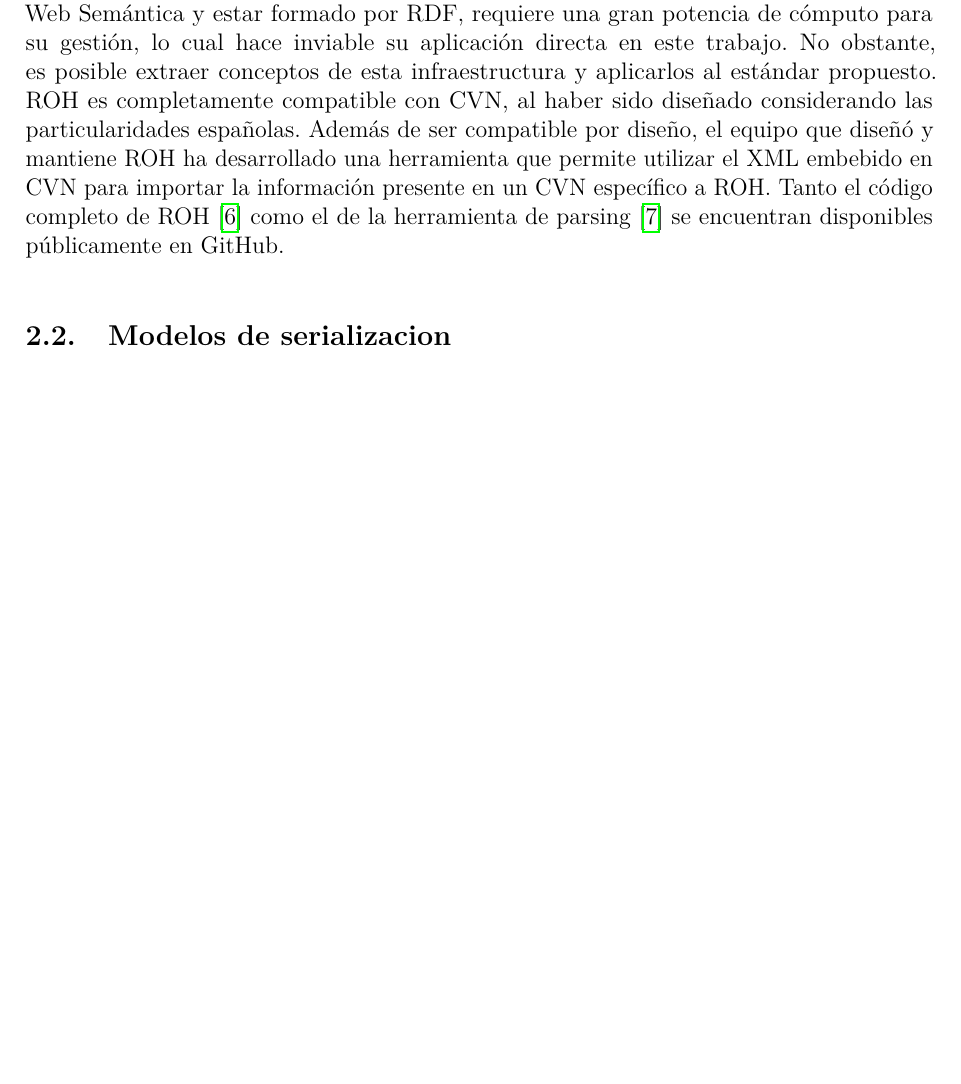
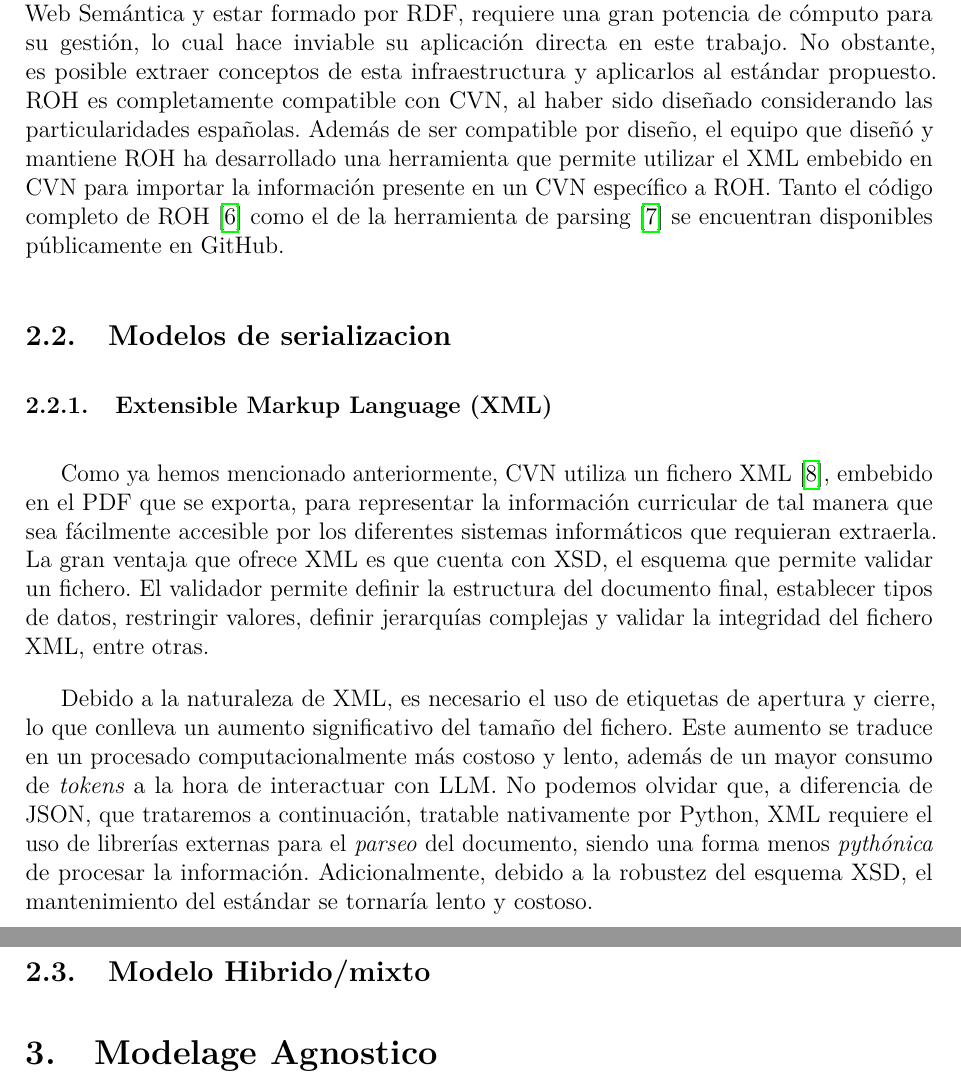
Before and after one commit to holt00/TFG-open-cvn-schema, a LaTeX paper (docs/research/latex_project/representacion_datos_complejos.tex): part of page 5 of 6 before the commit and two parts of pages 5 and 6 of 7 after it, the two joined at a grey line, cut so that both start at the same text, the shorter picture padded with empty space. Compiled offline with pdfLaTeX.

Commit message:
cargado el codigo latex tambien

```diff
--- a/docs/research/latex_project/representacion_datos_complejos.tex
+++ b/docs/research/latex_project/representacion_datos_complejos.tex
@@ -84,6 +84,21 @@ De manera similar a lo que ocurre con VIVO, ROH, al basarse en tecnologías de l
 
 \subsection{Modelos de serializacion}
 
+\subsubsection{Extensible Markup Language (XML)}
+Como ya hemos mencionado anteriormente, CVN utiliza un fichero XML \cite{w3c_xml}, embebido en el PDF que se exporta, para representar la información curricular de tal manera que sea fácilmente accesible por los diferentes sistemas informáticos que requieran extraerla. La gran ventaja que ofrece XML es que cuenta con XSD, el esquema que permite validar un fichero. El validador permite definir la estructura del documento final, establecer tipos de datos, restringir valores, definir jerarquías complejas y validar la integridad del fichero XML, entre otras.
+
+Debido a la naturaleza de XML, es necesario el uso de etiquetas de apertura y cierre, lo que conlleva un aumento significativo del tamaño del fichero. Este aumento se traduce en un procesado computacionalmente más costoso y lento, además de un mayor consumo de \textit{tokens} a la hora de interactuar con LLM. No podemos olvidar que, a diferencia de JSON, que trataremos a continuación, tratable nativamente por Python, XML requiere el uso de librerías externas para el \textit{parseo} del documento, siendo una forma menos \textit{pythónica} de procesar la información. Adicionalmente, debido a la robustez del esquema XSD, el mantenimiento del estándar se tornaría lento y costoso.
+
+\subsubsection{JavaScript Object Notation (JSON)}
+
+
+\subsection{Modelo Hibrido/mixto}
+
+
+\section{Modelage Agnostico}
+
+
+
 
 
 \bibliographystyle{IEEEtran}
```
